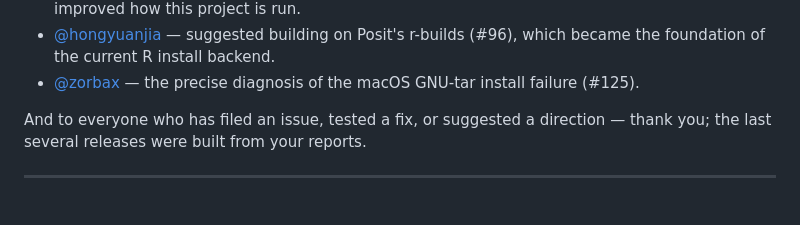
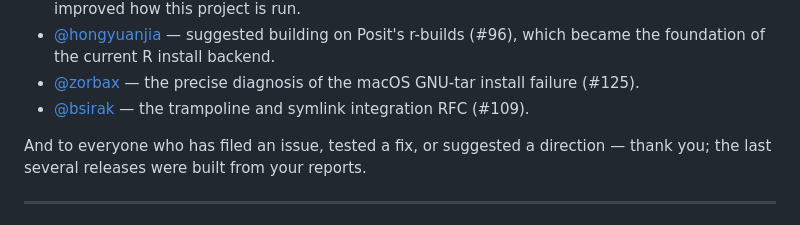
Before and after one commit to nbafrank/uvr, a Markdown page: README.md, the part around the change. GitHub-like rendering.

Commit message:
README: acknowledge bsirak (trampoline/symlink RFC)
Co-Authored-By: Claude Fable 5 <noreply@anthropic.com>
Claude-Session: https://claude.ai/code/session_01PTesrPXacixj5yD8BSNcHf

```diff
--- a/README.md
+++ b/README.md
@@ -416,6 +416,8 @@ uvr is shaped by the people who use it and report back. Special thanks to:
   install backend.
 - [@zorbax](https://github.com/zorbax) — the precise diagnosis of the macOS
   GNU-tar install failure (#125).
+- [@bsirak](https://github.com/bsirak) — the trampoline and symlink
+  integration RFC (#109).
 
 And to everyone who has filed an issue, tested a fix, or suggested a
 direction — thank you; the last several releases were built from your
```
